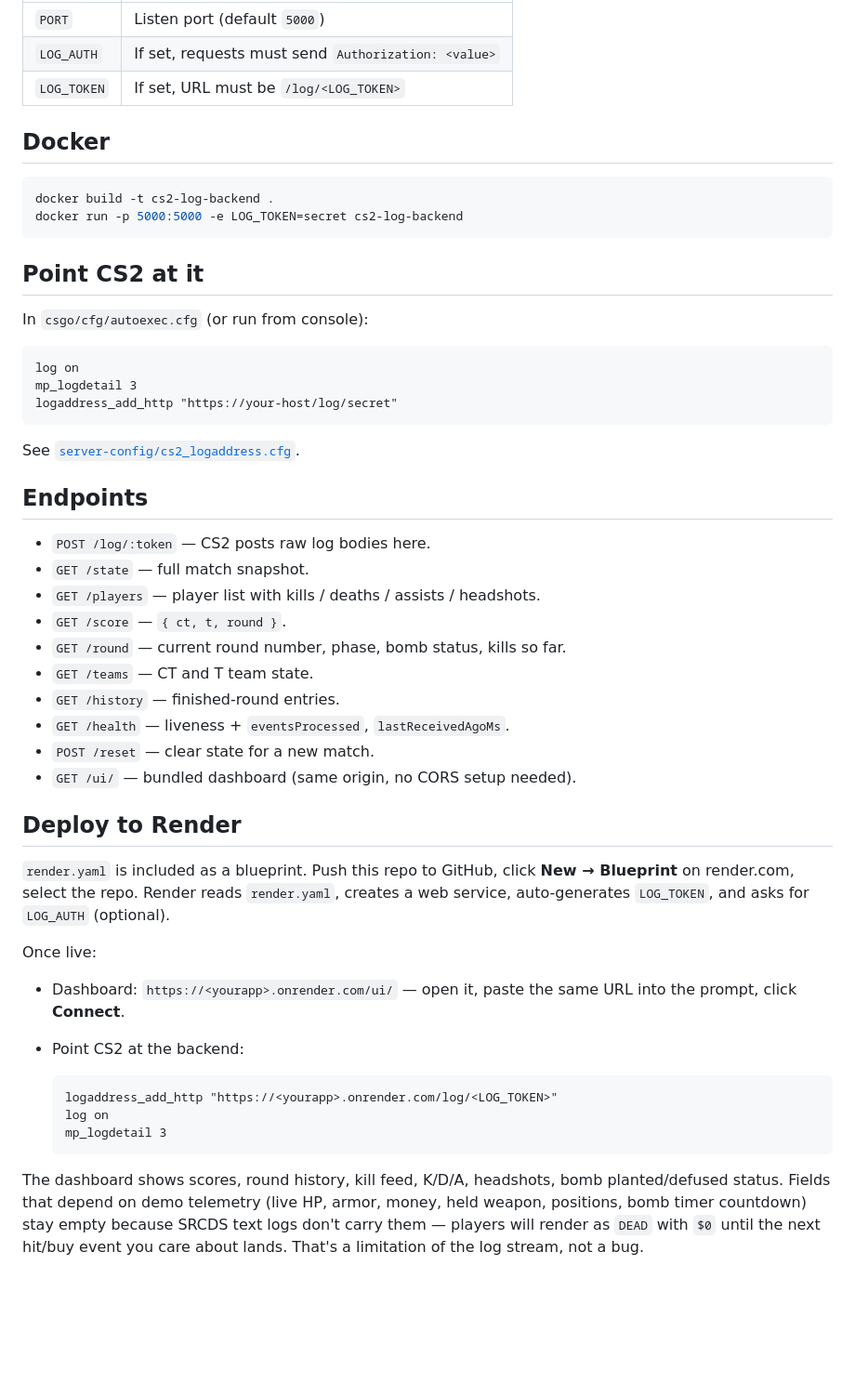
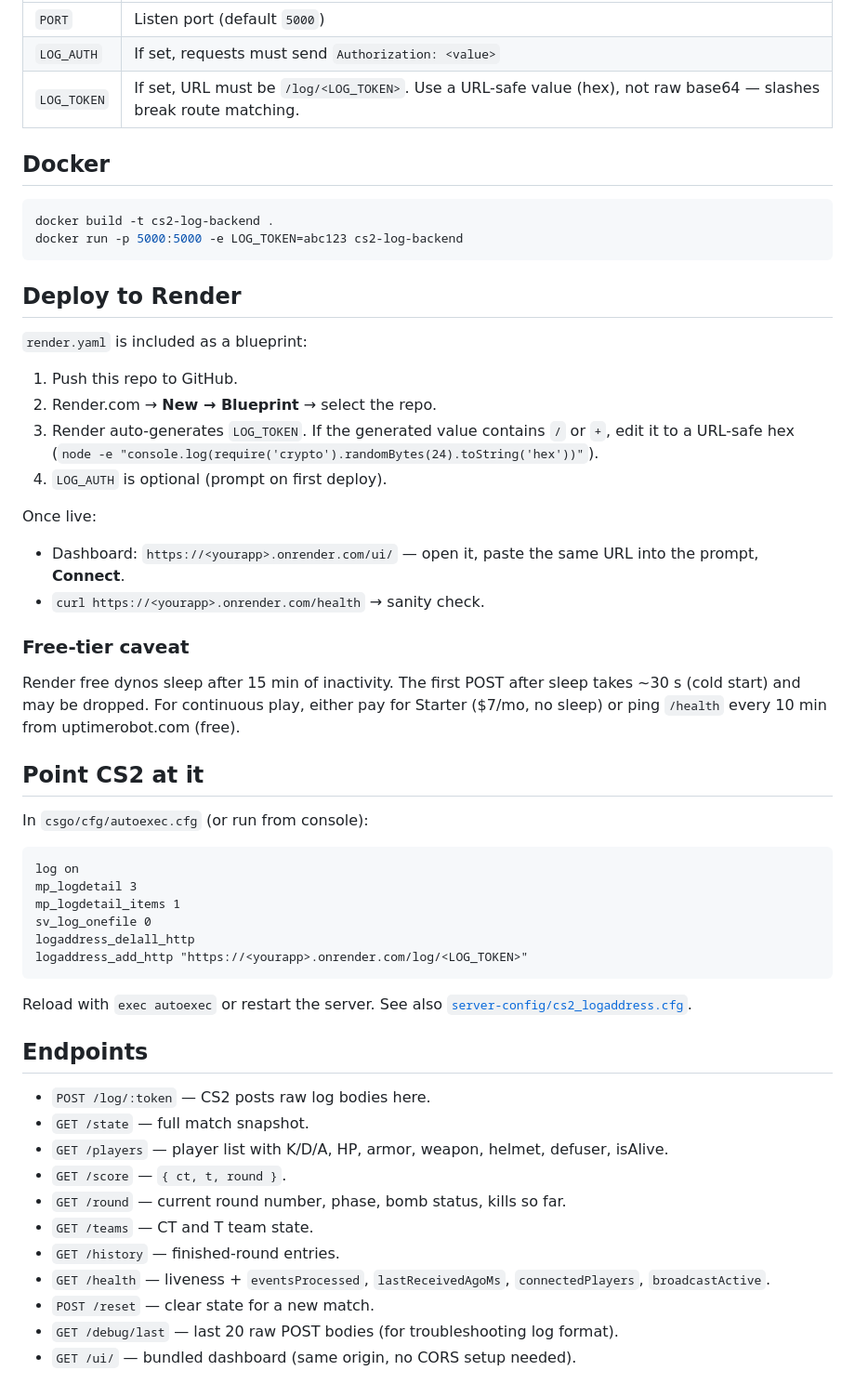
Before and after one commit to primitifcsgo/CS2-logaddress-http, a Markdown page: README.md, the part around one of its changes. Shown at 93% size. Rendered like a GitHub page; blank space fills up the shorter version.

````diff
--- a/README.md
+++ b/README.md
@@ -34,14 +65,32 @@ Environment variables:
 | --- | --- |
 | `PORT` | Listen port (default `5000`) |
 | `LOG_AUTH` | If set, requests must send `Authorization: <value>` |
-| `LOG_TOKEN` | If set, URL must be `/log/<LOG_TOKEN>` |
+| `LOG_TOKEN` | If set, URL must be `/log/<LOG_TOKEN>`. Use a URL-safe value (hex), not raw base64 — slashes break route matching. |
 
 ## Docker
 
 ```bash
 docker build -t cs2-log-backend .
-docker run -p 5000:5000 -e LOG_TOKEN=secret cs2-log-backend
+docker run -p 5000:5000 -e LOG_TOKEN=abc123 cs2-log-backend
 ```
+
+## Deploy to Render
+
+`render.yaml` is included as a blueprint:
+
+1. Push this repo to GitHub.
+2. Render.com → **New → Blueprint** → select the repo.
+3. Render auto-generates `LOG_TOKEN`. If the generated value contains `/` or `+`, edit it to a URL-safe hex (`node -e "console.log(require('crypto').randomBytes(24).toString('hex'))"`).
+4. `LOG_AUTH` is optional (prompt on first deploy).
+
+Once live:
+
+- Dashboard: `https://<yourapp>.onrender.com/ui/` — open it, paste the same URL into the prompt, **Connect**.
+- `curl https://<yourapp>.onrender.com/health` → sanity check.
+
+### Free-tier caveat
+
+Render free dynos sleep after 15 min of inactivity. The first POST after sleep takes ~30 s (cold start) and may be dropped. For continuous play, either pay for Starter ($7/mo, no sleep) or ping `/health` every 10 min from uptimerobot.com (free).
 
 ## Point CS2 at it
 
@@ -50,37 +99,24 @@ In `csgo/cfg/autoexec.cfg` (or run from console):
 ```
 log on
 mp_logdetail 3
-logaddress_add_http "https://your-host/log/secret"
+mp_logdetail_items 1
+sv_log_onefile 0
+logaddress_delall_http
+logaddress_add_http "https://<yourapp>.onrender.com/log/<LOG_TOKEN>"
 ```
 
-See [`server-config/cs2_logaddress.cfg`](server-config/cs2_logaddress.cfg).
+Reload with `exec autoexec` or restart the server. See also [`server-config/cs2_logaddress.cfg`](server-config/cs2_logaddress.cfg).
 
 ## Endpoints
 
 - `POST /log/:token` — CS2 posts raw log bodies here.
 - `GET /state` — full match snapshot.
-- `GET /players` — player list with kills / deaths / assists / headshots.
+- `GET /players` — player list with K/D/A, HP, armor, weapon, helmet, defuser, isAlive.
 - `GET /score` — `{ ct, t, round }`.
 - `GET /round` — current round number, phase, bomb status, kills so far.
 - `GET /teams` — CT and T team state.
 - `GET /history` — finished-round entries.
-- `GET /health` — liveness + `eventsProcessed`, `lastReceivedAgoMs`.
+- `GET /health` — liveness + `eventsProcessed`, `lastReceivedAgoMs`, `connectedPlayers`, `broadcastActive`.
 - `POST /reset` — clear state for a new match.
+- `GET /debug/last` — last 20 raw POST bodies (for troubleshooting log format).
 - `GET /ui/` — bundled dashboard (same origin, no CORS setup needed).
-
-## Deploy to Render
-
-`render.yaml` is included as a blueprint. Push this repo to GitHub, click **New → Blueprint** on render.com, select the repo. Render reads `render.yaml`, creates a web service, auto-generates `LOG_TOKEN`, and asks for `LOG_AUTH` (optional).
-
-Once live:
-
-- Dashboard: `https://<yourapp>.onrender.com/ui/` — open it, paste the same URL into the prompt, click **Connect**.
-- Point CS2 at the backend:
-
-  ```
-  logaddress_add_http "https://<yourapp>.onrender.com/log/<LOG_TOKEN>"
-  log on
-  mp_logdetail 3
-  ```
-
-The dashboard shows scores, round history, kill feed, K/D/A, headshots, bomb planted/defused status. Fields that depend on demo telemetry (live HP, armor, money, held weapon, positions, bomb timer countdown) stay empty because SRCDS text logs don't carry them — players will render as `DEAD` with `$0` until the next hit/buy event you care about lands. That's a limitation of the log stream, not a bug.
````
Also changed, not shown: other parts of README.md (+43 -12 lines).
